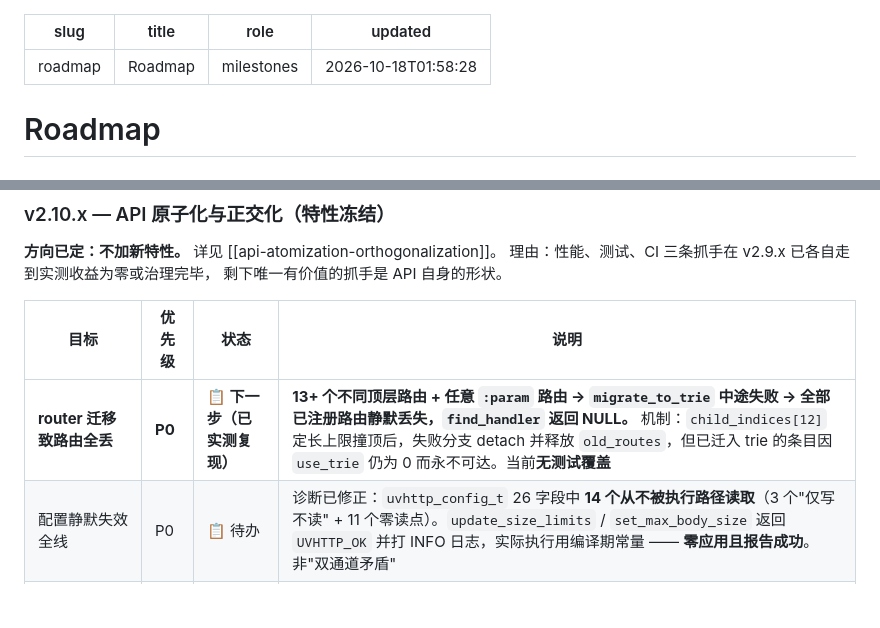
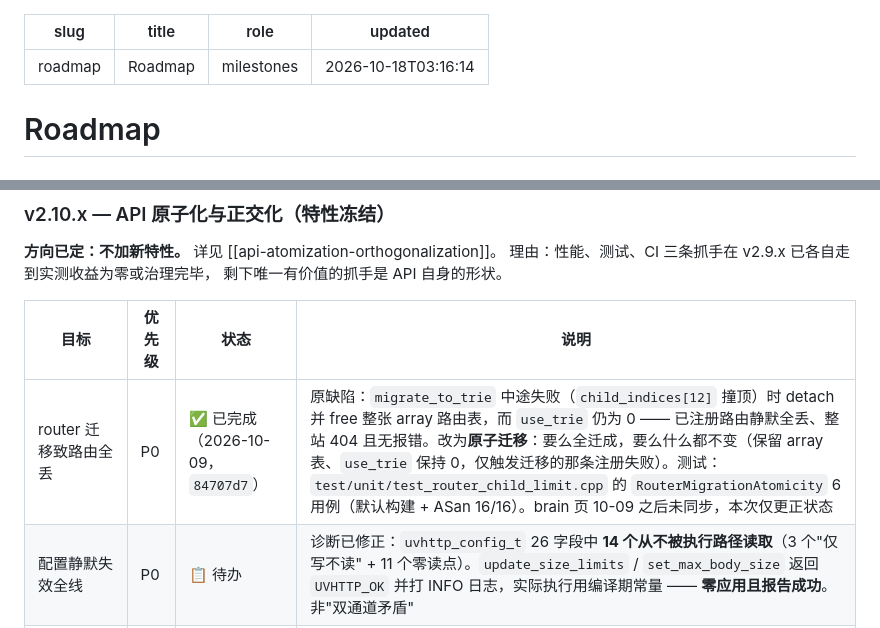
Before and after one commit to adam-ikari/uvhttp, a Markdown page: brain/roadmap.md, 2 parts joined by grey strips. GitHub-like rendering; blank space fills up the shorter version.

Commit message:
docs(brain): 更正 roadmap d1 状态 —— router 原子迁移已合入
brain 页自 2026-10-09 的 `84707d7` 之后未同步，roadmap 仍把 d1 记为
「📋 下一步」。实际缺陷已修：migrate_to_trie 改为原子迁移，要么全迁成，
要么保留 array 表不动；由 test_router_child_limit.cpp 的
RouterMigrationAtomicity 6 用例覆盖（默认构建 + ASan）。

仅状态更正，不改动任何结论。

```diff
--- a/brain/roadmap.md
+++ b/brain/roadmap.md
@@ -2,7 +2,7 @@
 slug: roadmap
 title: Roadmap
 role: milestones
-updated: "2026-10-18T01:58:28"
+updated: "2026-10-18T03:16:14"
 ---
 
 # Roadmap
@@ -89,7 +89,7 @@ gantt
 
 | 目标 | 优先级 | 状态 | 说明 |
 |------|--------|------|------|
-| **router 迁移致路由全丢** | **P0** | **📋 下一步（已实测复现）** | **13+ 个不同顶层路由 + 任意 `:param` 路由 → `migrate_to_trie` 中途失败 → 全部已注册路由静默丢失，`find_handler` 返回 NULL。** 机制：`child_indices[12]` 定长上限撞顶后，失败分支 detach 并释放 `old_routes`，但已迁入 trie 的条目因 `use_trie` 仍为 0 而永不可达。当前**无测试覆盖** |
+| router 迁移致路由全丢 | P0 | ✅ 已完成（2026-10-09，`84707d7`） | 原缺陷：`migrate_to_trie` 中途失败（`child_indices[12]` 撞顶）时 detach 并 free 整张 array 路由表，而 `use_trie` 仍为 0 —— 已注册路由静默全丢、整站 404 且无报错。改为**原子迁移**：要么全迁成，要么什么都不变（保留 array 表、`use_trie` 保持 0，仅触发迁移的那条注册失败）。测试：`test/unit/test_router_child_limit.cpp` 的 `RouterMigrationAtomicity` 6 用例（默认构建 + ASan 16/16）。brain 页 10-09 之后未同步，本次仅更正状态 |
 | 配置静默失效全线 | P0 | 📋 待办 | 诊断已修正：`uvhttp_config_t` 26 字段中 **14 个从不被执行路径读取**（3 个"仅写不读" + 11 个零读点）。`update_size_limits` / `set_max_body_size` 返回 `UVHTTP_OK` 并打 INFO 日志，实际执行用编译期常量 —— **零应用且报告成功**。非"双通道矛盾" |
 | set_body 原子性 | P1 | 📋 待办 | `uvhttp_response_set_body` 先 `free` 旧 body 再 `alloc`，OOM 下旧值不可恢复。同对象上 `set_header` 的 realloc 路径却是原子的 —— 两个 setter 失败语义不一致 |
 | cache setter 入参校验 | P2 | 📋 待办 | `lru_cache_set_max_entries` / `set_cache_ttl` 等直接赋值无范围校验，不变量不在写入点建立（response 系已是正确范式，可作模板） |
```
Also changed, not shown: other parts of brain/roadmap.md (+1 -1 lines).
